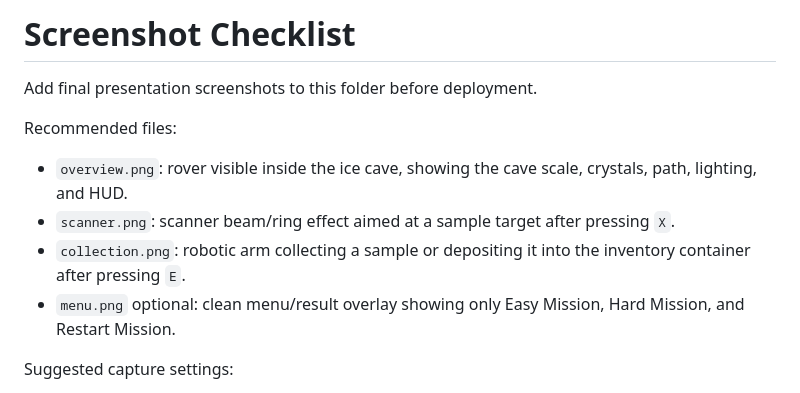
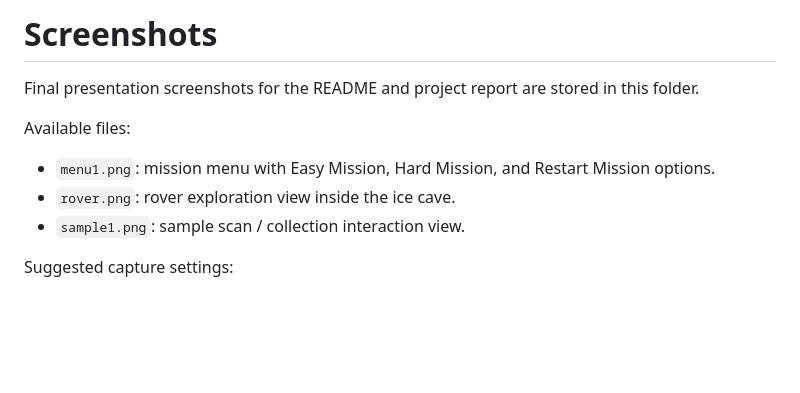
Before and after one commit to giankev/RoboticRover, a Markdown page: docs/screenshots/README.md, the part around the change. GitHub-like rendering; blank space fills up the shorter version.

Commit message:
improving readme

```diff
--- a/docs/screenshots/README.md
+++ b/docs/screenshots/README.md
@@ -1,13 +1,12 @@
-# Screenshot Checklist
+# Screenshots
 
-Add final presentation screenshots to this folder before deployment.
+Final presentation screenshots for the README and project report are stored in this folder.
 
-Recommended files:
+Available files:
 
-- `overview.png`: rover visible inside the ice cave, showing the cave scale, crystals, path, lighting, and HUD.
-- `scanner.png`: scanner beam/ring effect aimed at a sample target after pressing `X`.
-- `collection.png`: robotic arm collecting a sample or depositing it into the inventory container after pressing `E`.
-- `menu.png` optional: clean menu/result overlay showing only Easy Mission, Hard Mission, and Restart Mission.
+- `menu1.png`: mission menu with Easy Mission, Hard Mission, and Restart Mission options.
+- `rover.png`: rover exploration view inside the ice cave.
+- `sample1.png`: sample scan / collection interaction view.
 
 Suggested capture settings:
 
```
Also changed, not shown: README.md (+10 -5 lines), docs/screenshots/menu1.png (added), 2 other files.
